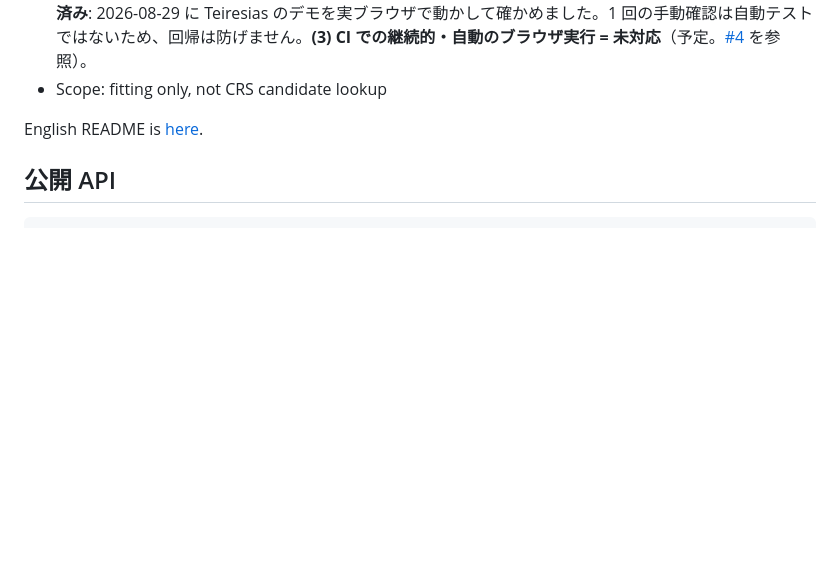
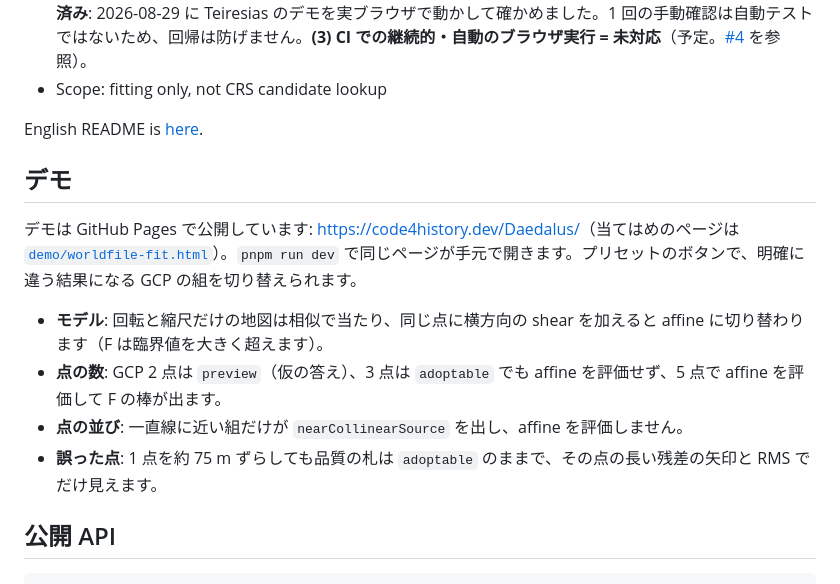
Before and after one commit to code4history/Daedalus, a Markdown page: README.ja.md, the part around the change. Drawn GitHub-style; blank space fills up the shorter version.

Commit message:
docs(readme): describe the demo and what each preset shows
Co-Authored-By: Claude Opus 5.5 <noreply@anthropic.com>

```diff
--- a/README.ja.md
+++ b/README.ja.md
@@ -10,6 +10,15 @@
 - Scope: fitting only, not CRS candidate lookup
 
 English README is [here](./README.md).
+
+## デモ
+
+デモは GitHub Pages で公開しています: <https://code4history.dev/Daedalus/>（当てはめのページは [`demo/worldfile-fit.html`](https://code4history.dev/Daedalus/demo/worldfile-fit.html)）。`pnpm run dev` で同じページが手元で開きます。プリセットのボタンで、明確に違う結果になる GCP の組を切り替えられます。
+
+- **モデル**: 回転と縮尺だけの地図は相似で当たり、同じ点に横方向の shear を加えると affine に切り替わります（F は臨界値を大きく超えます）。
+- **点の数**: GCP 2 点は `preview`（仮の答え）、3 点は `adoptable` でも affine を評価せず、5 点で affine を評価して F の棒が出ます。
+- **点の並び**: 一直線に近い組だけが `nearCollinearSource` を出し、affine を評価しません。
+- **誤った点**: 1 点を約 75 m ずらしても品質の札は `adoptable` のままで、その点の長い残差の矢印と RMS でだけ見えます。
 
 ## 公開 API
 
```
Also changed, not shown: README.md (+9 -0 lines).
